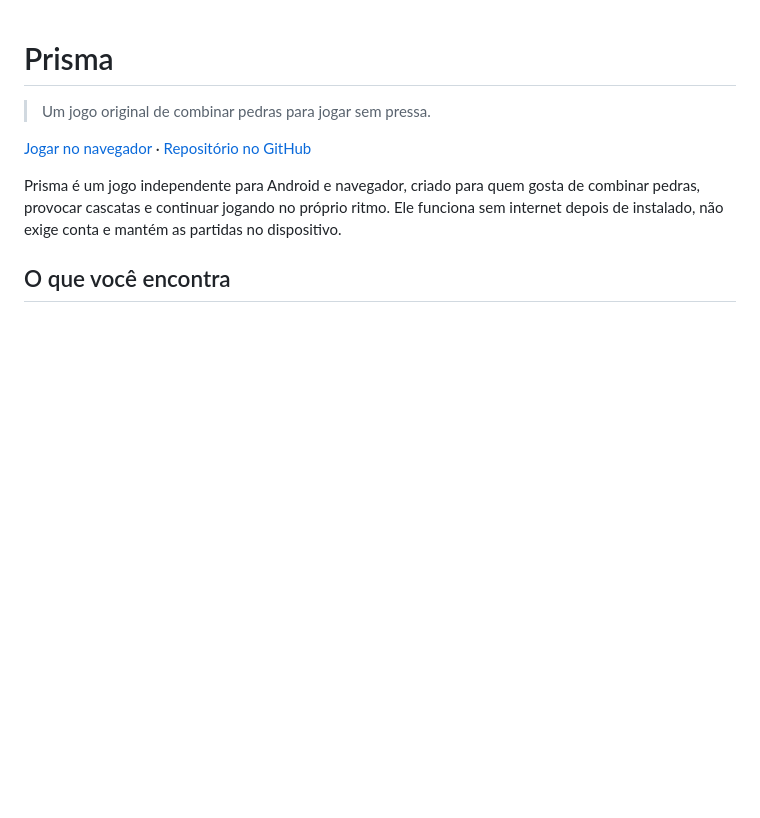
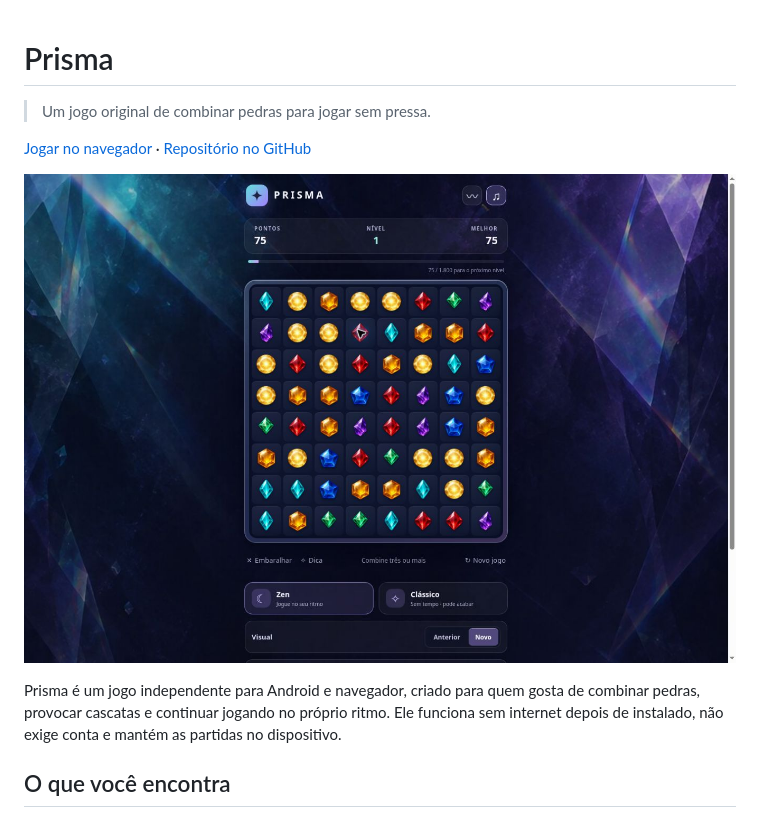
Before and after one commit to thiagodluz/Prisma, a Markdown page: README.md, the part around the change. GitHub-like rendering; pictures changed too: docs/prisma-readme-captura.jpg (added); blank space fills up the shorter version.

Commit message:
Adicione captura de tela ao README

```diff
--- a/README.md
+++ b/README.md
@@ -3,6 +3,8 @@
 > Um jogo original de combinar pedras para jogar sem pressa.
 
 [Jogar no navegador](https://prisma-jogo-thiago.thiagodluz.chatgpt.site) · [Repositório no GitHub](https://github.com/thiagodluz/Prisma)
+
+![Captura de uma partida do Prisma](docs/prisma-readme-captura.jpg)
 
 Prisma é um jogo independente para Android e navegador, criado para quem gosta de combinar pedras, provocar cascatas e continuar jogando no próprio ritmo. Ele funciona sem internet depois de instalado, não exige conta e mantém as partidas no dispositivo.
 
```
